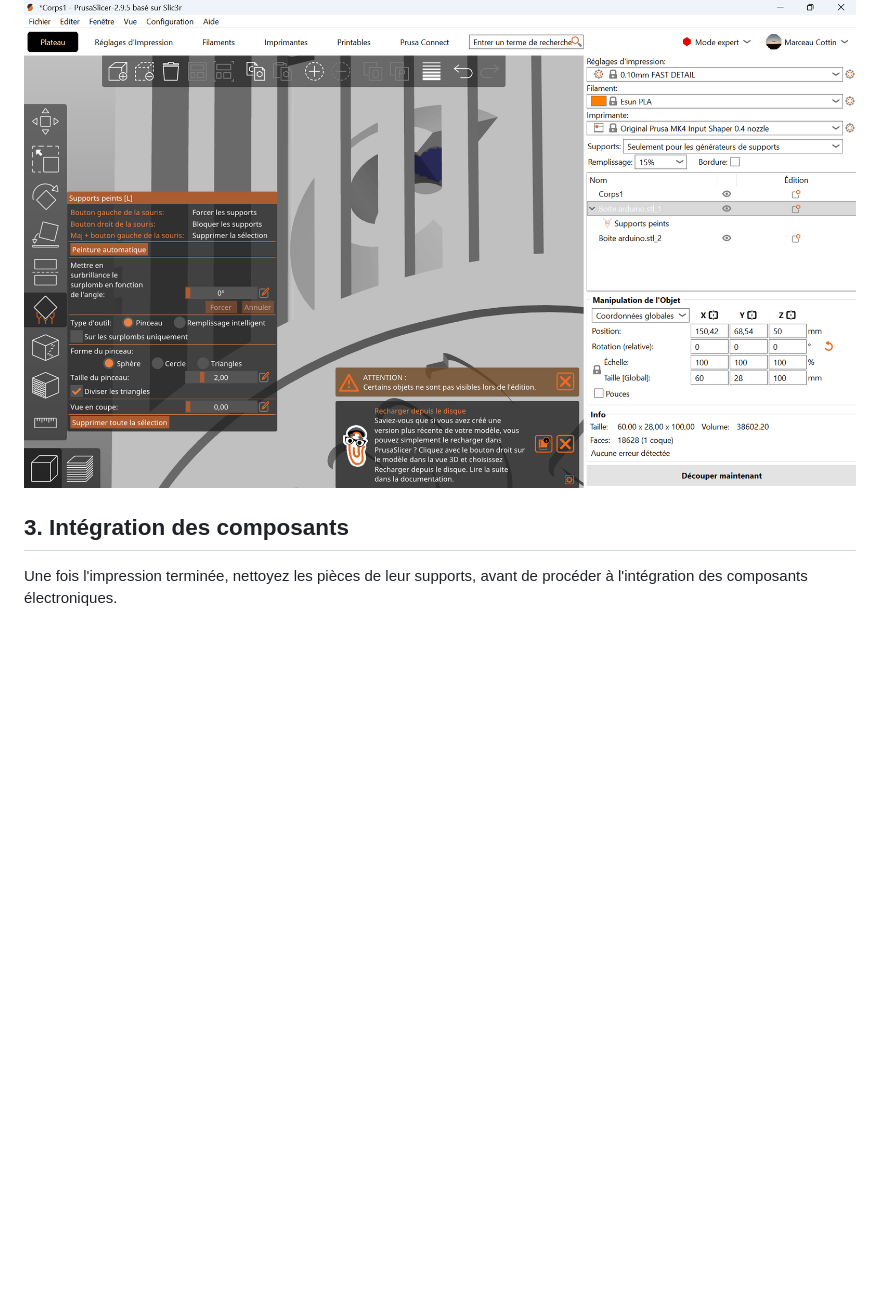
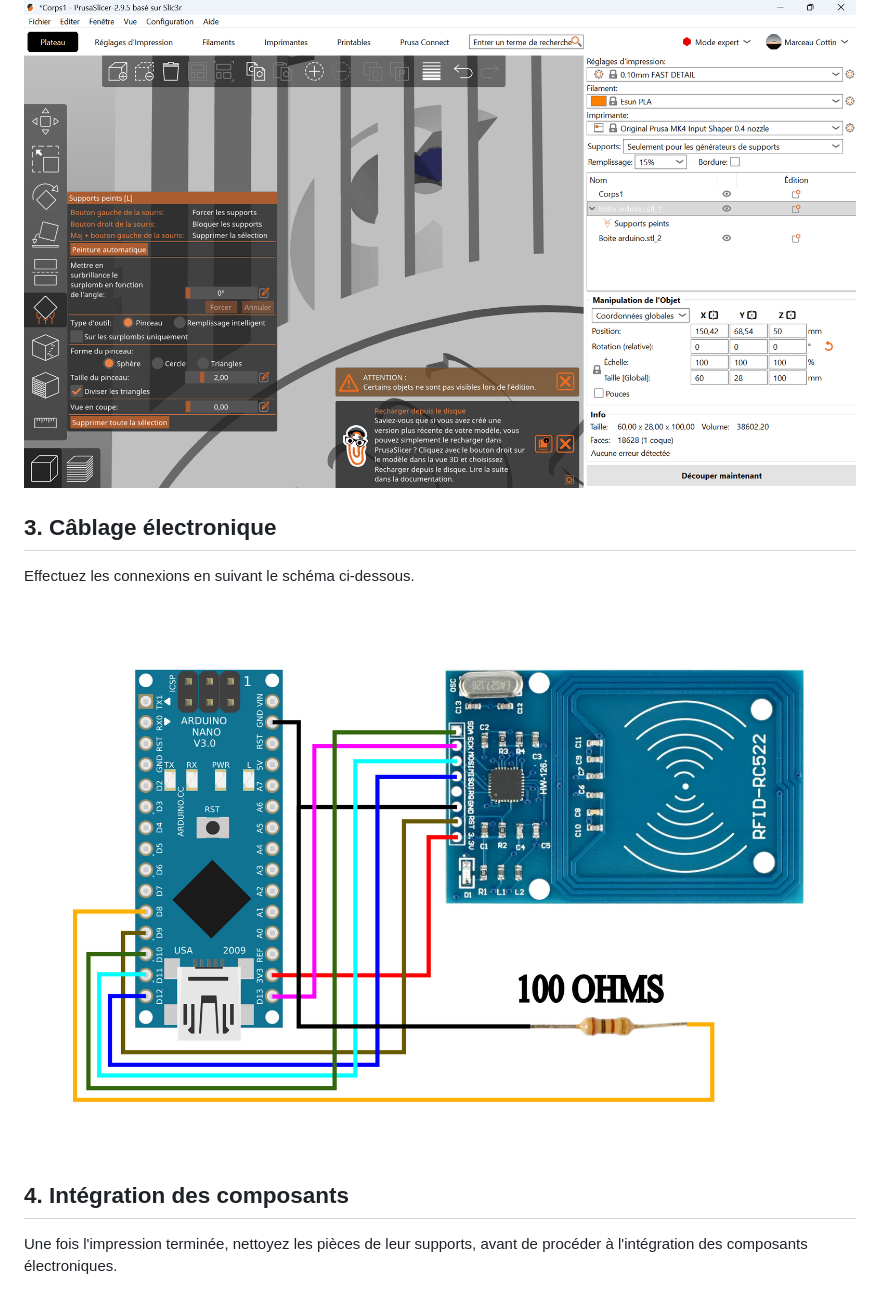
Before and after one commit to skaidali/fabscan, a Markdown page: documentation/boitier_documentation.md, the part around one of its changes. Rendered like a GitHub page; blank space fills up the shorter version.

```diff
--- a/documentation/boitier_documentation.md
+++ b/documentation/boitier_documentation.md
@@ -42,8 +45,14 @@ Seul le support de la LED nécessite des supports d'impression. Pour les placer
 ![Peindre les supports](./images/support.png)
 
 
+## 3. Câblage électronique
 
-## 3. Intégration des composants
+Effectuez les connexions en suivant le schéma ci-dessous.
+
+![Schéma de câblage complet](./images/cablage.jpg)
+
+
+## 4. Intégration des composants
 
 Une fois l'impression terminée, nettoyez les pièces de leur supports, avant de procéder à l'intégration des composants électroniques.
 
```
Also changed, not shown: other parts of documentation/boitier_documentation.md (+12 -11 lines), documentation/images/qr-code.png (added), 1 other file.
